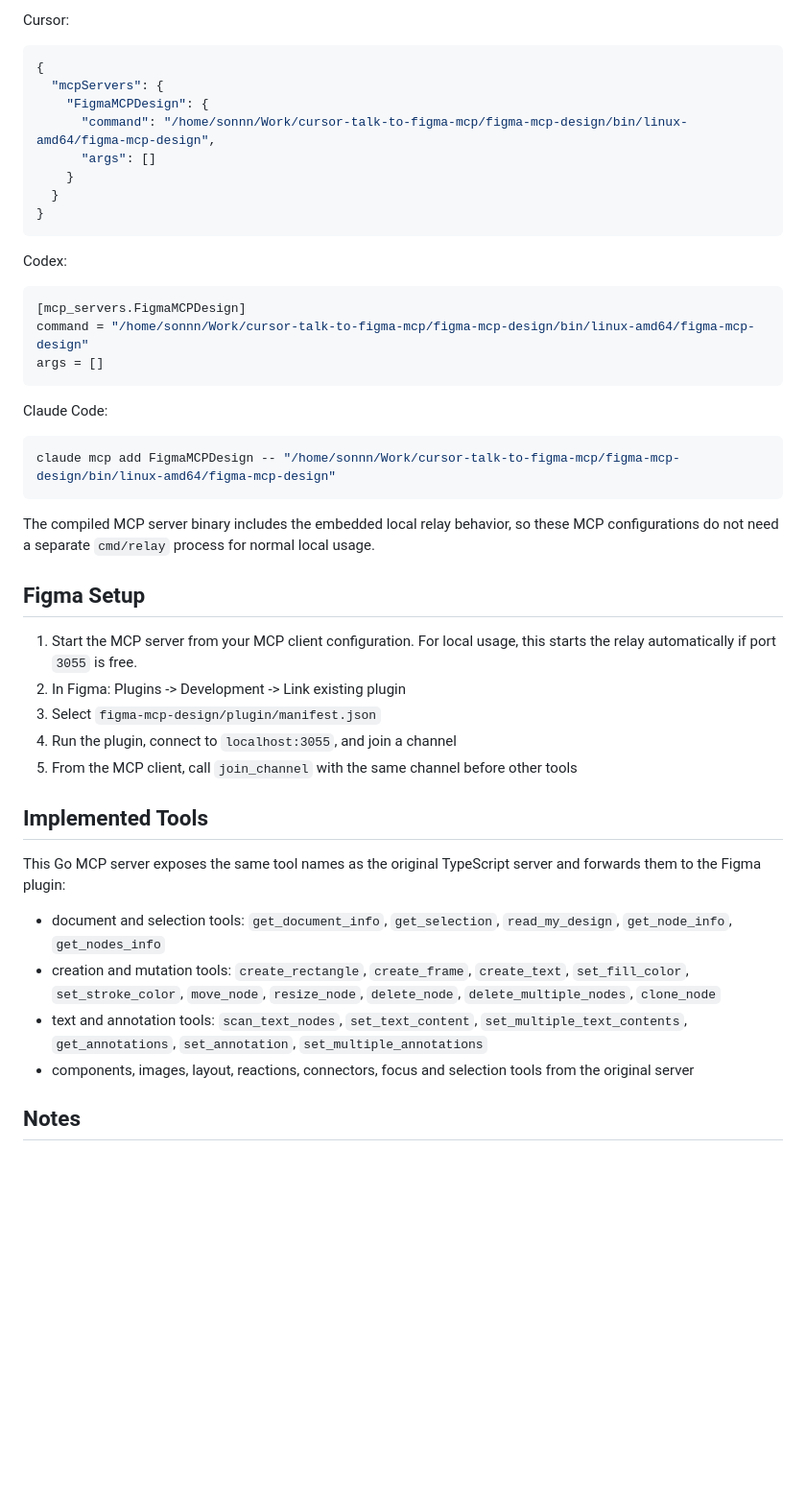
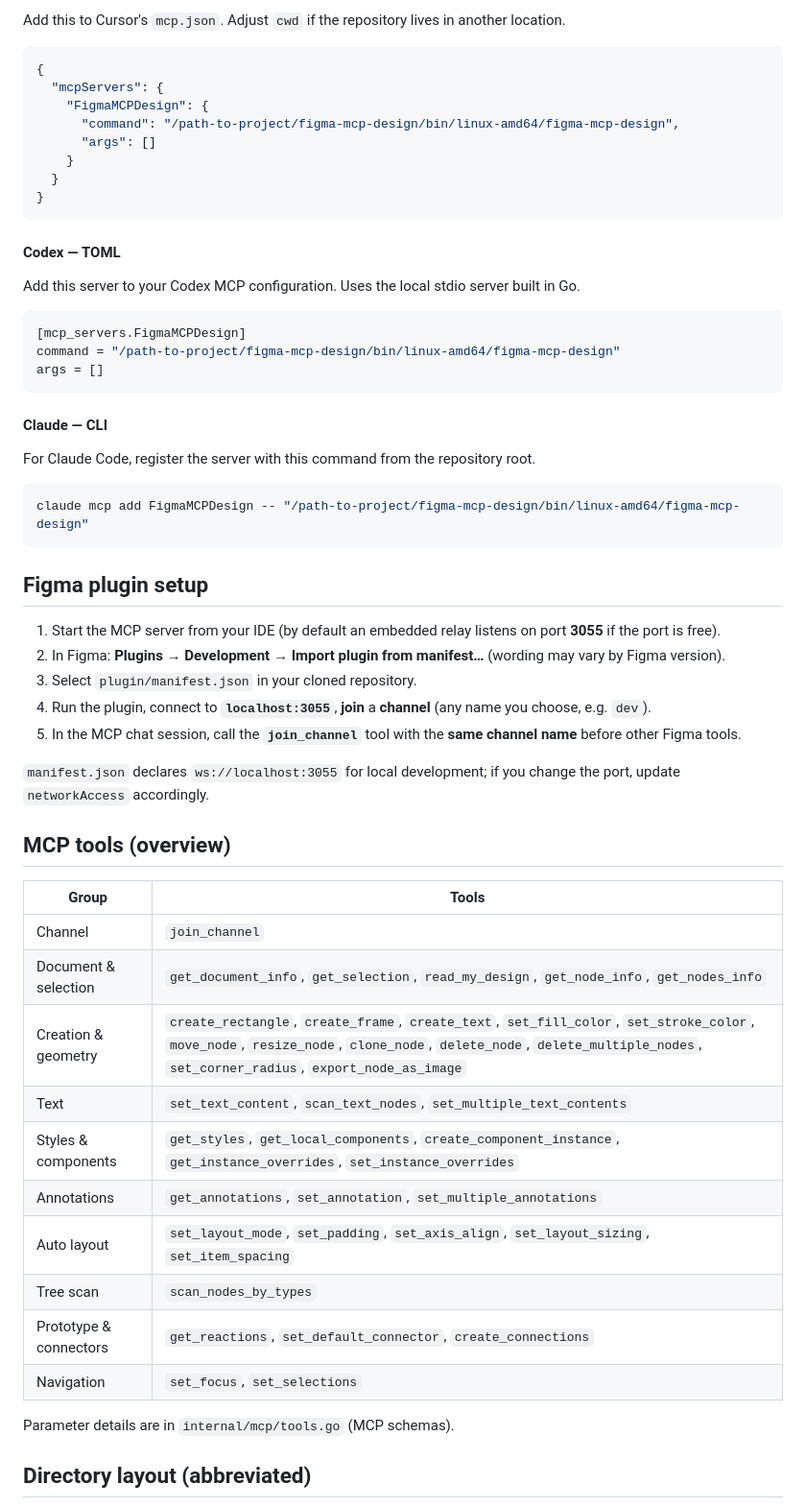
Before and after one commit to sonnam0904/figma-mcp-design, a Markdown page: README.md, the part around one of its changes. Shown at 96% size. GitHub-like rendering; blank space fills up the shorter version.

````diff
--- a/README.md
+++ b/README.md
@@ -82,48 +64,61 @@ Use the binary for your OS:
 
-Cursor:
+Add this to Cursor's `mcp.json`. Adjust `cwd` if the repository lives in another location.
+
 ```json
 {
   "mcpServers": {
     "FigmaMCPDesign": {
-      "command": "/home/sonnn/Work/cursor-talk-to-figma-mcp/figma-mcp-design/bin/linux-amd64/figma-mcp-design",
+      "command": "/path-to-project/figma-mcp-design/bin/linux-amd64/figma-mcp-design",
       "args": []
     }
   }
 }
 ```
 
-Codex:
+#### Codex — TOML
+
+Add this server to your Codex MCP configuration. Uses the local stdio server built in Go.
 
 ```toml
 [mcp_servers.FigmaMCPDesign]
-command = "/home/sonnn/Work/cursor-talk-to-figma-mcp/figma-mcp-design/bin/linux-amd64/figma-mcp-design"
+command = "/path-to-project/figma-mcp-design/bin/linux-amd64/figma-mcp-design"
 args = []
 ```
 
-Claude Code:
+#### Claude — CLI
+
+For Claude Code, register the server with this command from the repository root.
 
 ```bash
-claude mcp add FigmaMCPDesign -- "/home/sonnn/Work/cursor-talk-to-figma-mcp/figma-mcp-design/bin/linux-amd64/figma-mcp-design"
+claude mcp add FigmaMCPDesign -- "/path-to-project/figma-mcp-design/bin/linux-amd64/figma-mcp-design"
 ```
 
-The compiled MCP server binary includes the embedded local relay behavior, so these MCP configurations do not need a separate `cmd/relay` process for normal local usage.
+## Figma plugin setup
 
-## Figma Setup
+1. Start the MCP server from your IDE (by default an embedded relay listens on port **3055** if the port is free).
+2. In Figma: **Plugins → Development → Import plugin from manifest…** (wording may vary by Figma version).
+3. Select `plugin/manifest.json` in your cloned repository.
+4. Run the plugin, connect to **`localhost:3055`**, **join** a **channel** (any name you choose, e.g. `dev`).
+5. In the MCP chat session, call the **`join_channel`** tool with the **same channel name** before other Figma tools.
 
-1. Start the MCP server from your MCP client configuration. For local usage, this starts the relay automatically if port `3055` is free.
-2. In Figma: Plugins -> Development -> Link existing plugin
-3. Select `figma-mcp-design/plugin/manifest.json`
-4. Run the plugin, connect to `localhost:3055`, and join a channel
-5. From the MCP client, call `join_channel` with the same channel before other tools
+`manifest.json` declares `ws://localhost:3055` for local development; if you change the port, update `networkAccess` accordingly.
 
-## Implemented Tools
+## MCP tools (overview)
 
-This Go MCP server exposes the same tool names as the original TypeScript server and forwards them to the Figma plugin:
+| Group | Tools |
+|-------|-------|
+| Channel | `join_channel` |
+| Document & selection | `get_document_info`, `get_selection`, `read_my_design`, `get_node_info`, `get_nodes_info` |
+| Creation & geometry | `create_rectangle`, `create_frame`, `create_text`, `set_fill_color`, `set_stroke_color`, `move_node`, `resize_node`, `clone_node`, `delete_node`, `delete_multiple_nodes`, `set_corner_radius`, `export_node_as_image` |
+| Text | `set_text_content`, `scan_text_nodes`, `set_multiple_text_contents` |
+| Styles & components | `get_styles`, `get_local_components`, `create_component_instance`, `get_instance_overrides`, `set_instance_overrides` |
+| Annotations | `get_annotations`, `set_annotation`, `set_multiple_annotations` |
+| Auto layout | `set_layout_mode`, `set_padding`, `set_axis_align`, `set_layout_sizing`, `set_item_spacing` |
+| Tree scan | `scan_nodes_by_types` |
+| Prototype & connectors | `get_reactions`, `set_default_connector`, `create_connections` |
+| Navigation | `set_focus`, `set_selections` |
 
-- document and selection tools: `get_document_info`, `get_selection`, `read_my_design`, `get_node_info`, `get_nodes_info`
-- creation and mutation tools: `create_rectangle`, `create_frame`, `create_text`, `set_fill_color`, `set_stroke_color`, `move_node`, `resize_node`, `delete_node`, `delete_multiple_nodes`, `clone_node`
-- text and annotation tools: `scan_text_nodes`, `set_text_content`, `set_multiple_text_contents`, `get_annotations`, `set_annotation`, `set_multiple_annotations`
-- components, images, layout, reactions, connectors, focus and selection tools from the original server
+Parameter details are in `internal/mcp/tools.go` (MCP schemas).
 
-## Notes
+## Directory layout (abbreviated)
 
````
Also changed, not shown: other parts of README.md (+55 -62 lines).
